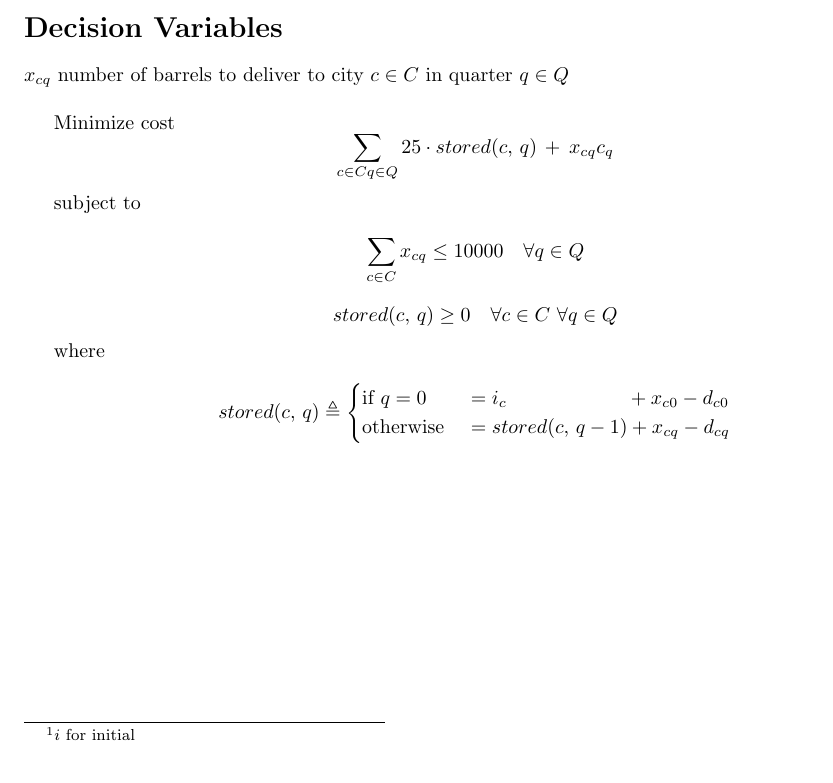
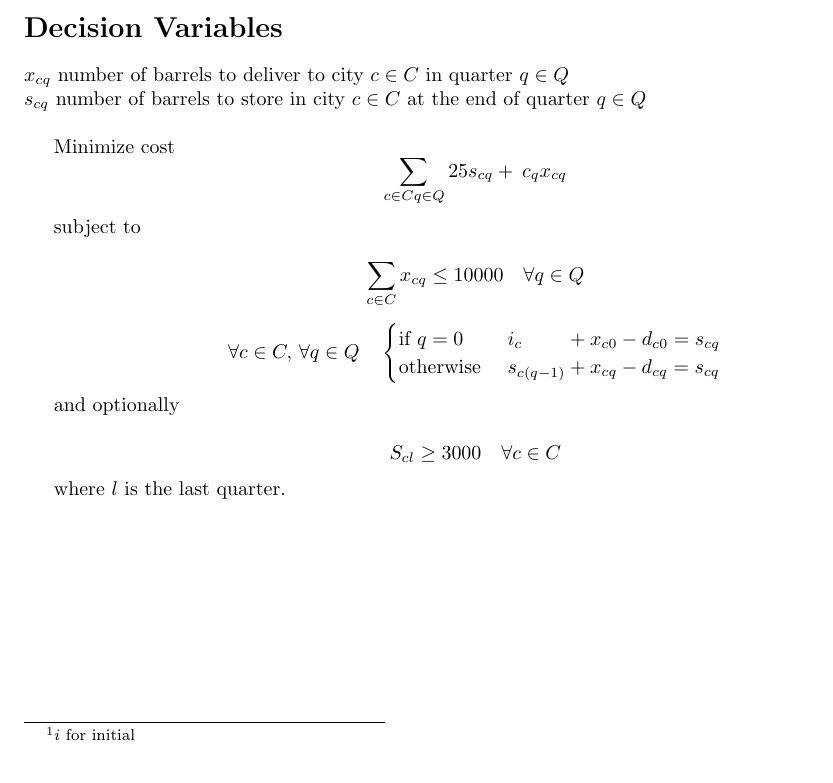
Before and after one commit to MaxwellBo/MATH3202, a LaTeX problem sheet (Assignment_1/section_a.tex): part of the page, cut so that both start at the same text. Compiled offline with pdfLaTeX.

Commit message:
Update report

```diff
--- a/Assignment_1/section_a.tex
+++ b/Assignment_1/section_a.tex
@@ -24,10 +24,11 @@ $c_q$ predicted cost of dollars per barrel for quarter $q \in Q$\\
 \section*{Decision Variables}
 
 $x_{cq}$ number of barrels to deliver to city $c \in C$ in quarter $q \in Q$\\
+$s_{cq}$ number of barrels to store in city $c \in C$ at the end of quarter $q \in Q$\\
 
 Minimize cost
 \[
-\sum_{c \in C\\ q \in Q} 25 \cdot stored(c,\, q)\, +\: x_{cq} c_q
+\sum_{c \in C\\ q \in Q} 25 s_{cq} +\: c_q x_{cq}
 \]
 
 subject to
@@ -36,18 +37,19 @@ subject to
 \sum_{c \in C} x_{cq} \leq 10000 \quad \forall q \in Q
 \]
 
-
 \[
-stored(c,\, q) \geq 0 \quad \forall c \in C\ \forall q \in Q
-\]
-
-where
-
-\[
-stored(c,\, q) \triangleq \begin{cases}
-    \text{if }  q = 0 & = i_{c} \quad \qquad \qquad \quad +  x_{c0} - d_{c0}\\
-    \text{otherwise } & = stored(c,\, q - 1) + x_{cq} - d_{cq}\\
+\forall c \in C,\, \forall q \in Q \quad \begin{cases}
+    \text{if }  q = 0 & i_{c} \qquad \, +  x_{c0} - d_{c0} = s_{cq}\\
+    \text{otherwise } & s_{c(q - 1)} +  x_{cq} - d_{cq} = s_{cq}\\
 \end{cases}
 \]
 
+and optionally
+
+\[
+    S_{cl} \geq 3000 \quad \forall c \in C
+\]
+
+where $l$ is the last quarter.
+
 \end{document}
```
Also changed, not shown: Assignment_1/section_a.pdf.
